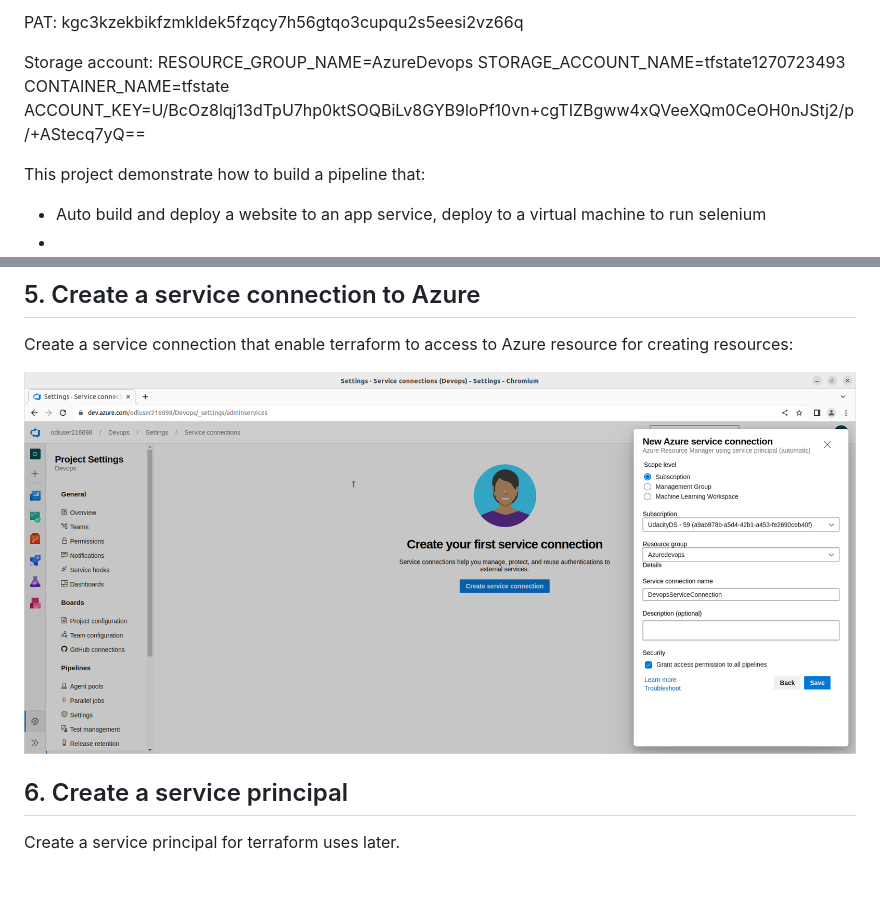
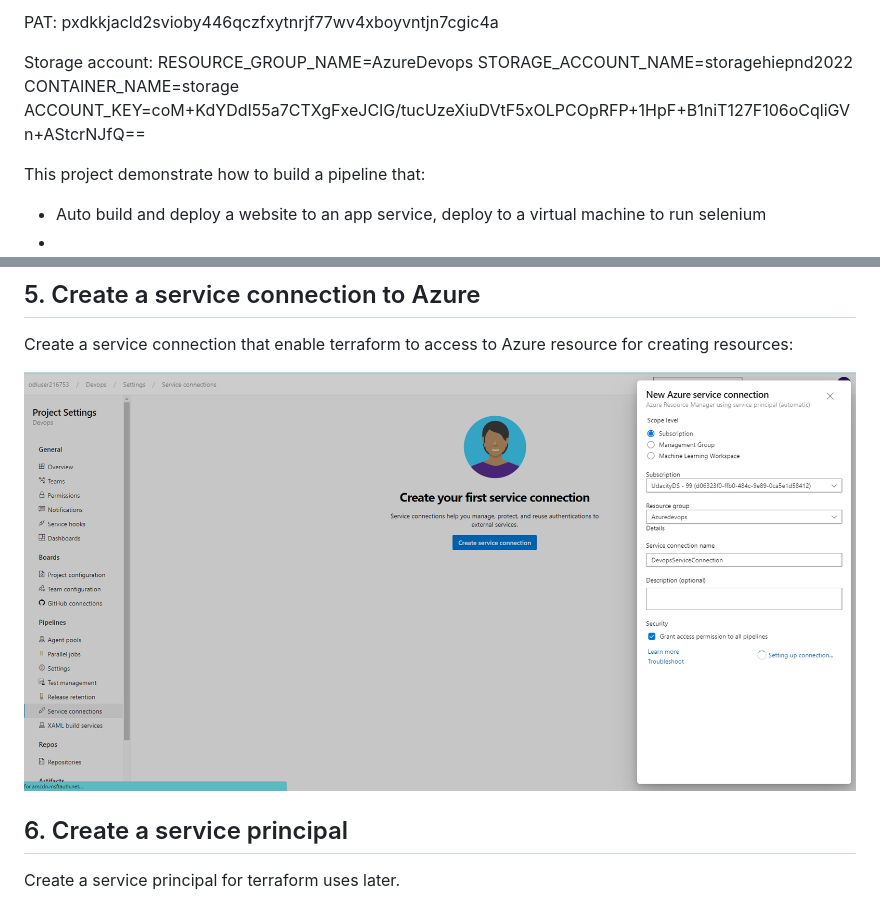
Before and after one commit to Khatvongtre/Hiepnd-Ensuring-Quality-Releases, a Markdown page: README.md, 2 parts joined by grey strips. Rendered like a GitHub page; pictures changed too: images/II_5_create-service-connection.png; blank space fills up the shorter version.

```diff
--- a/README.md
+++ b/README.md
@@ -1,10 +1,10 @@
-PAT: kgc3kzekbikfzmkldek5fzqcy7h56gtqo3cupqu2s5eesi2vz66q
+PAT: pxdkkjacld2svioby446qczfxytnrjf77wv4xboyvntjn7cgic4a
 
 Storage account:
 RESOURCE_GROUP_NAME=AzureDevops
-STORAGE_ACCOUNT_NAME=tfstate1270723493
-CONTAINER_NAME=tfstate
-ACCOUNT_KEY=U/BcOz8lqj13dTpU7hp0ktSOQBiLv8GYB9loPf10vn+cgTIZBgww4xQVeeXQm0CeOH0nJStj2/p/+AStecq7yQ==
+STORAGE_ACCOUNT_NAME=storagehiepnd2022
+CONTAINER_NAME=storage
+ACCOUNT_KEY=coM+KdYDdI55a7CTXgFxeJCIG/tucUzeXiuDVtF5xOLPCOpRFP+1HpF+B1niT127F106oCqliGVn+AStcrNJfQ==
 
 
 
```
Also changed, not shown: images/III_1_Create-pipeline.png, images/III_Install-terraform.png, images/II_3_Create-pat.png, images/II_4_create_PAT.png, 1 other file.
